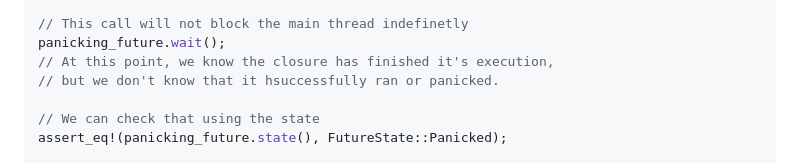
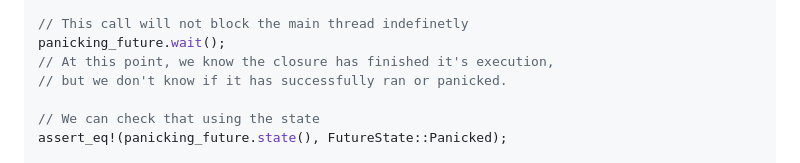
Before and after one commit to Bowarc/crates, a Markdown page: threading/README.md, the part around the change. Drawn GitHub-style.

```diff
--- a/threading/README.md
+++ b/threading/README.md
@@ -79,7 +79,7 @@ let panicking_future = pool_handle_1.run(|| panic!("Expected panic"));
 // This call will not block the main thread indefinetly
 panicking_future.wait();
 // At this point, we know the closure has finished it's execution,
-// but we don't know that it hsuccessfully ran or panicked.
+// but we don't know if it has successfully ran or panicked.
 
 // We can check that using the state
 assert_eq!(panicking_future.state(), FutureState::Panicked);
```
